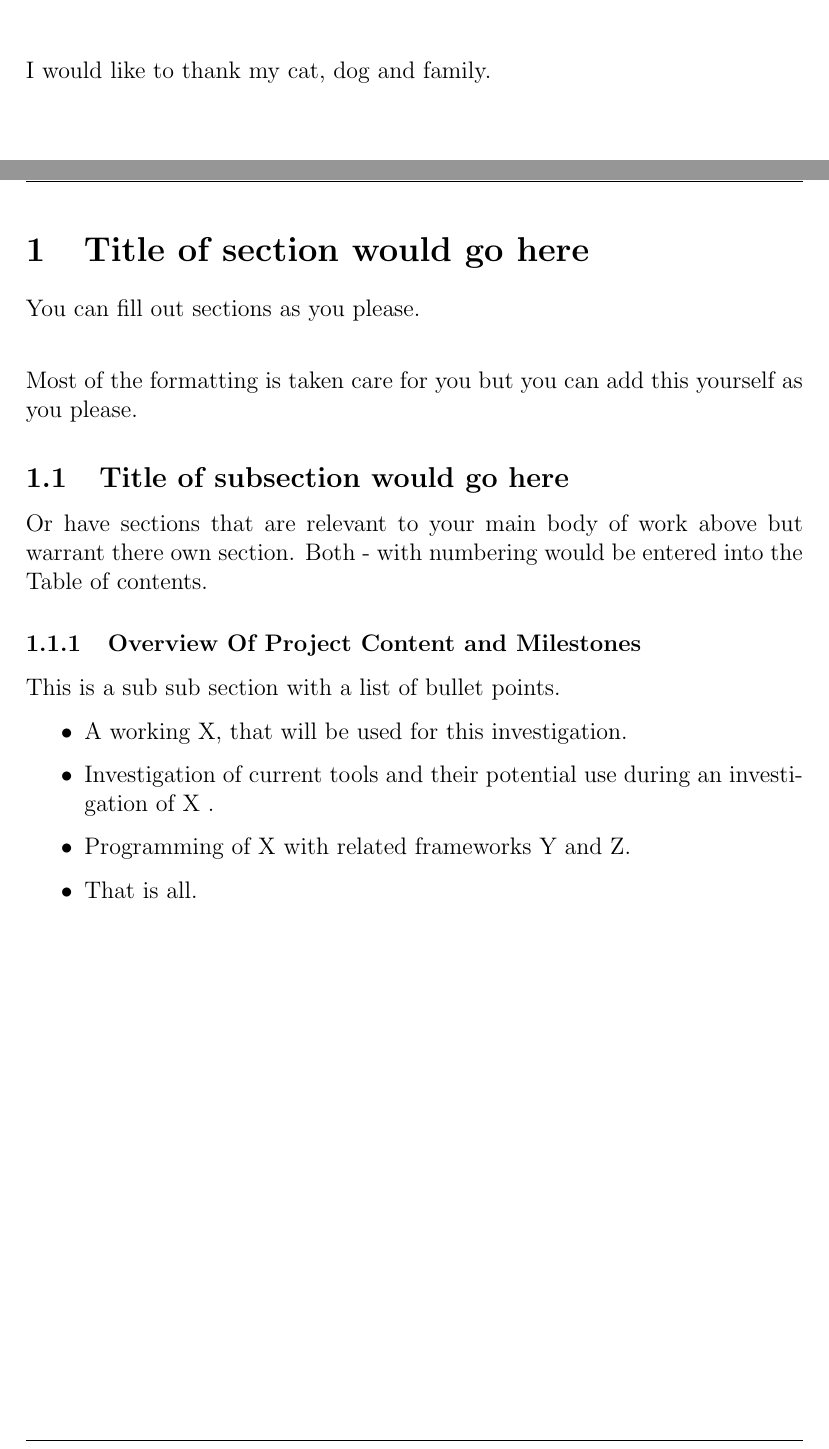
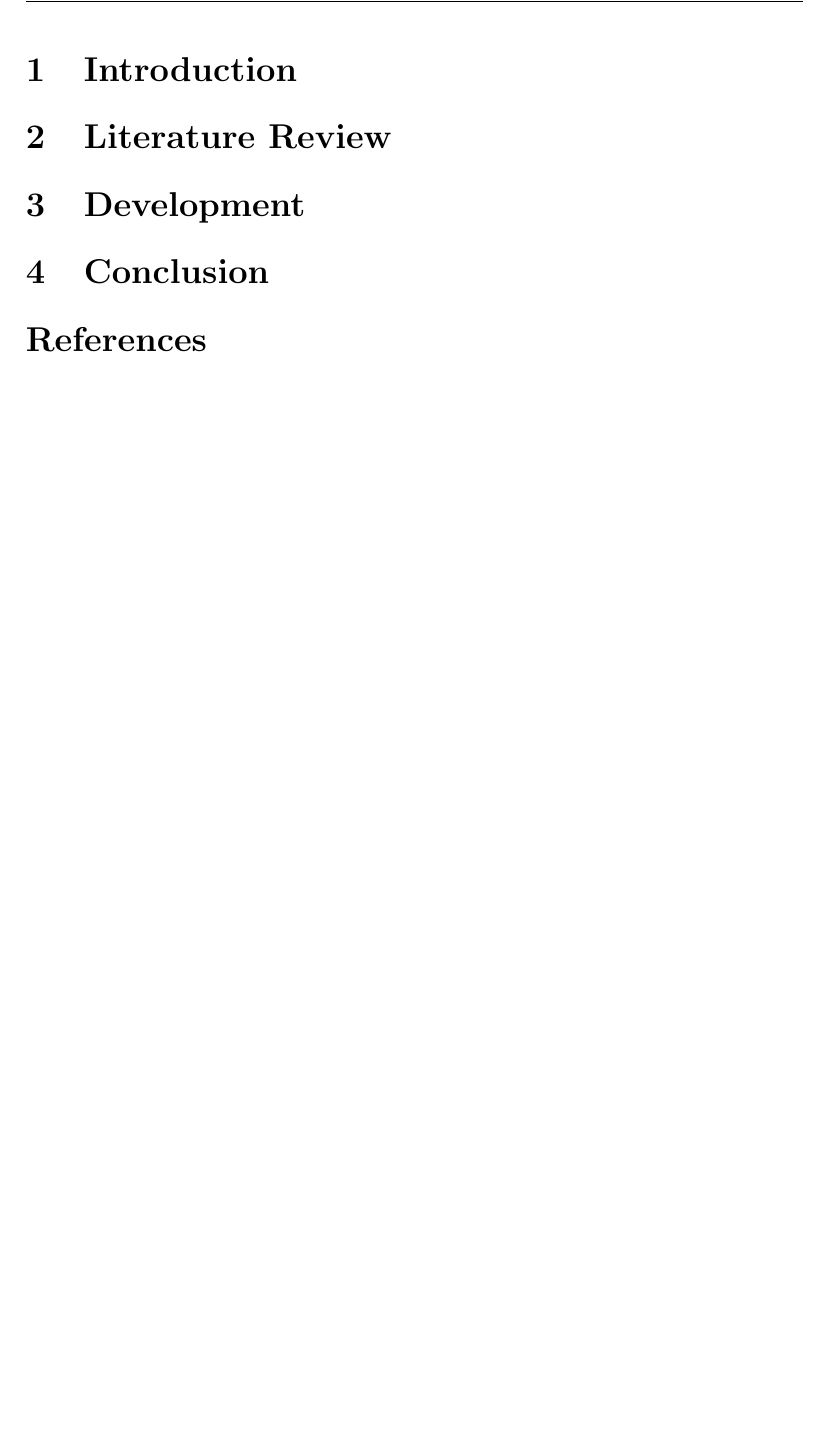
Before and after one commit to glugg23/honours_project, a LaTeX thesis (dissertation/dissertation.tex): two parts of pages 8 and 9 of 15 before the commit and part of page 9 of 12 after it, the two joined at a grey line, cut at the place of the change, the shorter picture padded with empty space. Compiled offline with pdfLaTeX.

Commit message:
Create skeleton of dissertation

```diff
--- a/dissertation/dissertation.tex
+++ b/dissertation/dissertation.tex
@@ -7,11 +7,9 @@
 % !TEX encoding = UTF-8 Unicode
 \usepackage[utf8]{inputenc} % set input encoding (not needed with XeLaTeX)
 \usepackage{graphicx} % support the \includegraphics command and options
-\usepackage{pdfpages}
+\usepackage{pdfpages} % use for the \includepdf command
 
-\usepackage[parfill]{parskip} % Activate to begin paragraphs with an empty line rather than an indent
-
-%%% PACKAGES
+\usepackage[parfill]{parskip} % begin paragraphs with an empty line rather than an indent
 \usepackage{booktabs} % for much better looking tables
 \usepackage{array} % for better arrays (eg matrices) in maths
 \usepackage{paralist} % very flexible & customisable lists (eg. enumerate/itemize, etc.)
@@ -32,14 +29,12 @@
 
 \begin{document}
 
-%you can import other documents into your main one, these layout the Title and Declarations on its own page.
 \input{dissertation_title.tex}
 \input{dissertation_dec.tex}
 \pagebreak
 \input{dissertation_dp.tex}
 \pagebreak
 
-%LaTeX let you define the abstract separately so it wont get sucked into the main document.
 \begin{abstract}
 % fill the abstract in here
 \end{abstract}
@@ -49,34 +44,20 @@
 \newpage
 
 \listoftables
-%generated in same way as figures
 \newpage
 
 \listoffigures
-%you may have captions such as equations, listings etc they should all appear as required
-%these are done for you as long as you use \begin{figure}[placement settings] ... \end{figure}
 \newpage
 
 \section*{Acknowledgements}
 Insert acknowledgements here
 \subsection*{}
-	I would like to thank my cat, dog and family.
 \newpage
 
-\section{Title of section would go here}
-You can fill out sections as you please.\\
+\section{Introduction}
 
-Most of the formatting is taken care for you but you can add this yourself as you please.
+\section{Literature Review}
 
-\subsection{Title of subsection would go here}
-Or have sections that are relevant to your main body of work above but warrant there own section. Both - with numbering would be entered into the Table of contents.
+\section{Development}
 
-\subsubsection{Overview Of Project Content and Milestones}
-
-This is a sub sub section with a list of bullet points.
-\begin{itemize}\itemsep0pt
-	\item A working X, that will be used for this investigation.
-	\item Investigation of current tools and their potential use during an investigation of X .
-	\item Programming of X with related frameworks Y and Z.
-	\item That is all.
-\end{itemize}
+\section{Conclusion}
```
Also changed, not shown: dissertation/bibliography.bib (deleted, +0 -9 lines), dissertation/dissertation.tex (12 more changed lines).
